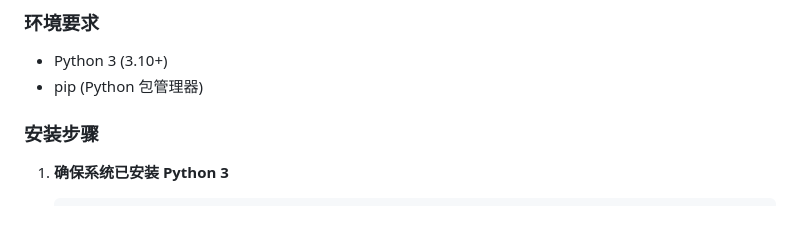
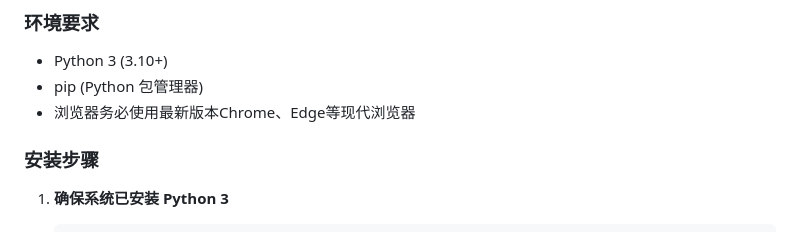
Before and after one commit to Yulinanami/Bestdori_WebTextConverter, a Markdown page: README.md, the part around the change. Rendered like a GitHub page.

```diff
--- a/README.md
+++ b/README.md
@@ -92,6 +92,7 @@
 
 - Python 3 (3.10+)
 - pip (Python 包管理器)
+- 浏览器务必使用最新版本Chrome、Edge等现代浏览器
 
 ### 安装步骤
 
```
